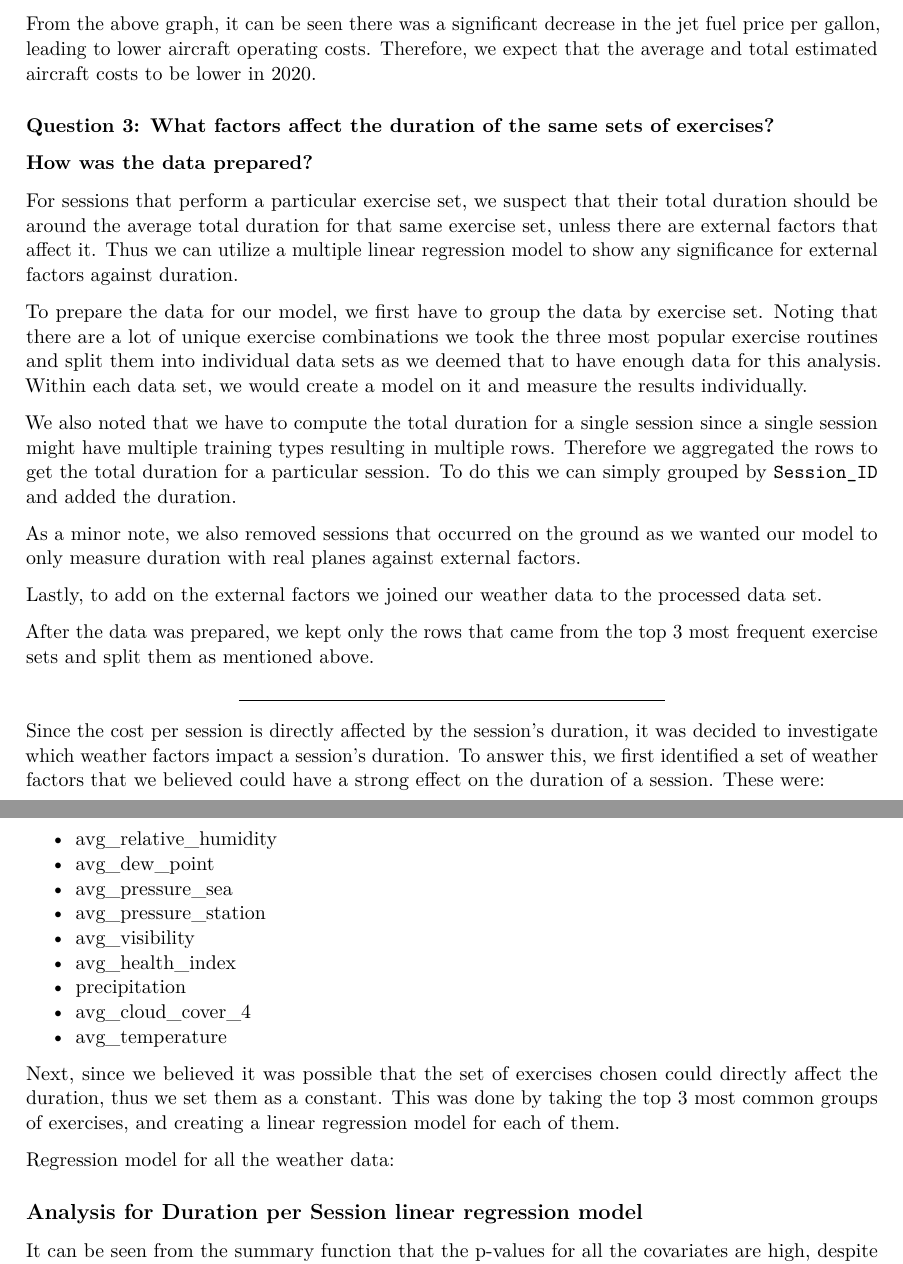
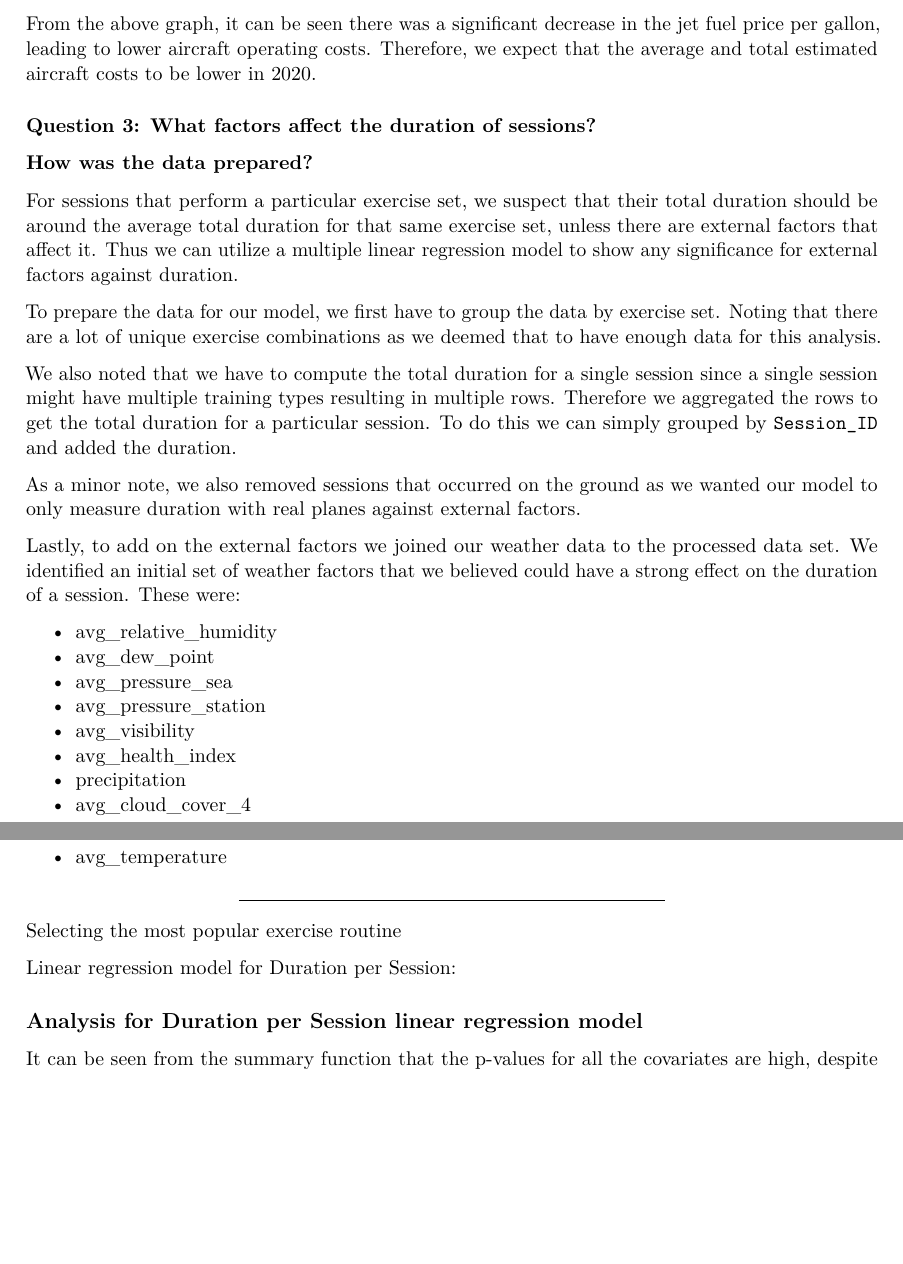
Before and after one commit to AdhamFarag/Durham-flight-project, an R Markdown document (report template.Rmd): two parts of pages 2 and 3 of 6, joined at a grey line, cut so that both start at the same text, the shorter picture padded with empty space. Rendered offline with R 4.5, knitr and Pandoc, then LaTeX, with nearby package versions; the code chunks are not run, so their results and figures are left out.

Commit message:
reworded question and plan

````diff
--- a/report template.Rmd
+++ b/report template.Rmd
@@ -100,24 +100,19 @@ clean_data_processed %>%
 ```
 From the above graph, it can be seen there was a significant decrease in the jet fuel price per gallon, leading to lower aircraft operating costs. Therefore, we expect that the average and total estimated aircraft costs to be lower in 2020.
 
-### Question 3: What factors affect the duration of the same sets of exercises?
+### Question 3: What factors affect the duration of sessions?
 
 ### How was the data prepared?
 For sessions that perform a particular exercise set, we suspect that their total duration should be around the average total duration for that same exercise set, unless there are external factors that affect it. Thus we can utilize a multiple linear regression model to show any significance for external factors against duration.
 
-To prepare the data for our model, we first have to group the data by exercise set. Noting that there are a lot of unique exercise combinations we took the three most popular exercise routines and split them into individual data sets as we deemed that to have enough data for this analysis. Within each data set, we would create a model on it and measure the results individually.
+To prepare the data for our model, we first have to group the data by exercise set. Noting that there are a lot of unique exercise combinations as we deemed that to have enough data for this analysis.
 
 We also noted that we have to compute the total duration for a single session since a single session might have multiple training types resulting in multiple rows. Therefore we aggregated the rows to get the total duration for a particular session. To do this we can simply grouped by `Session_ID` and added the duration.
 
 As a minor note, we also removed sessions that occurred on the ground as we wanted our model to only measure duration with real planes against external factors.
 
 Lastly, to add on the external factors we joined our weather data to the processed data set.
-
-After the data was prepared, we kept only the rows that came from the top 3 most frequent exercise sets and split them as mentioned above.
-
----
-
-Since the cost per session is directly affected by the session's duration, it was decided to investigate which weather factors impact a session's duration. To answer this, we first identified a set of weather factors that we believed could have a strong effect on the duration of a session. These were:
+We identified an initial  set of weather factors that we believed could have a strong effect on the duration of a session. These were:
 
 * avg_relative_humidity
 * avg_dew_point
@@ -129,8 +124,9 @@ Since the cost per session is directly affected by the session's duration, it wa
 * avg_cloud_cover_4
 * avg_temperature
 
-Next, since we believed it was possible that the set of exercises chosen could directly affect the duration, thus we set them as a constant.
-This was done by taking the top 3 most common groups of exercises, and creating a linear regression model for each of them.
+---
+
+Selecting the most popular exercise routine
 ```{r}
 library(broom)
 data_exercises %>%
@@ -144,7 +140,7 @@ data_exercises_top_1 <- data_exercises %>%
   filter(Exercises == '16,17,18,30')
 ```
 
-Regression model for all the weather data:
+Linear regression model for Duration per Session:
 ```{r}
 duration.data = select(data_exercises_top_1, -min_windchill)
 # add covid to the dataset
````
Also changed, not shown: report template.Rmd (8 more changed lines).
